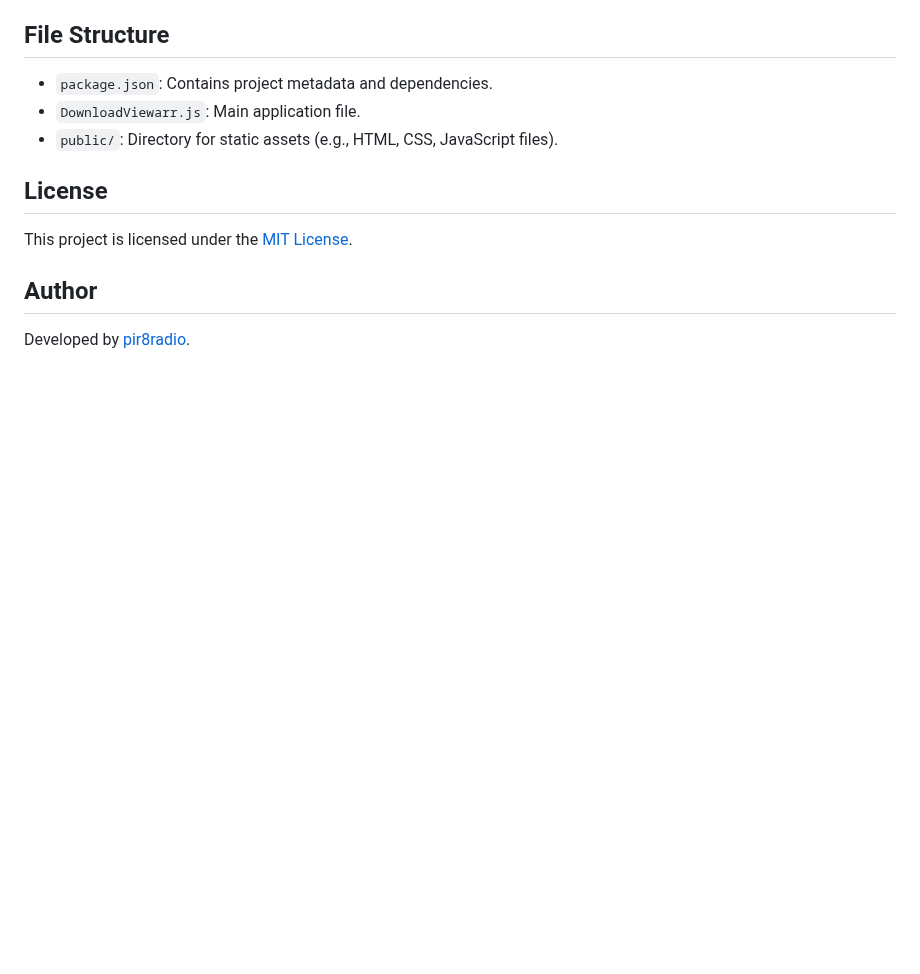
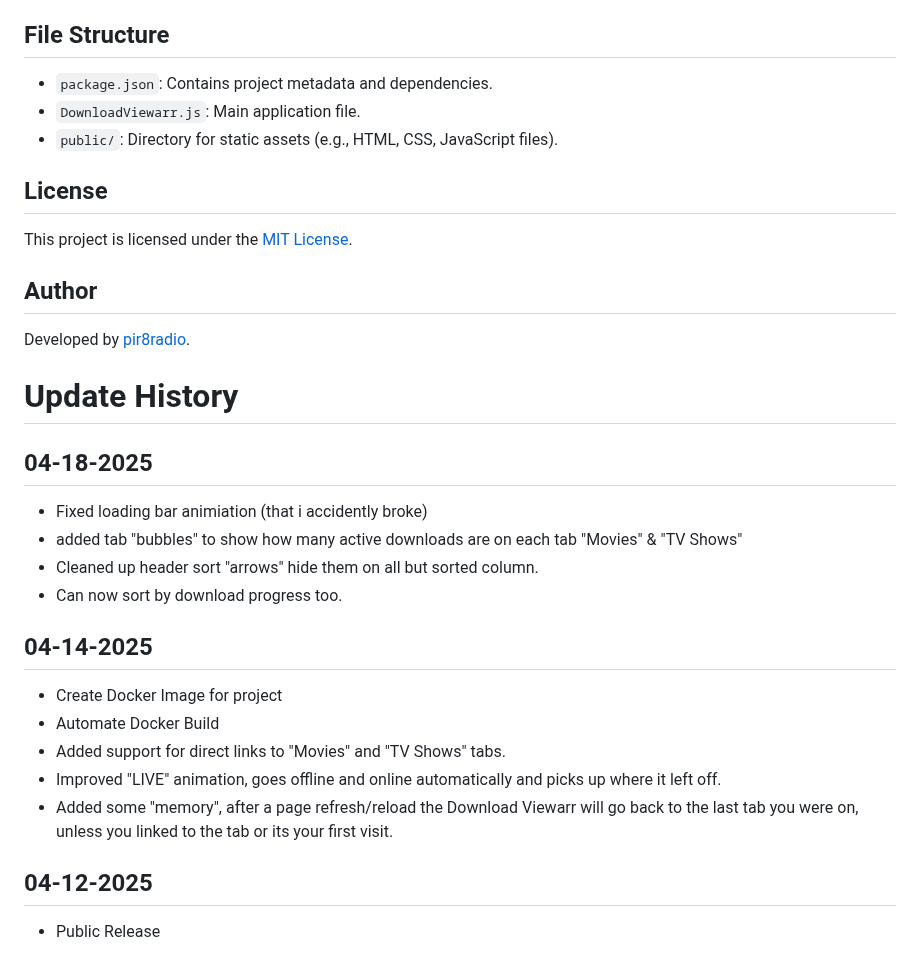
Before and after one commit to Ekoch1997/DownloadViewarr, a Markdown page: README.md, the part around the change. GitHub-like rendering; blank space fills up the shorter version.

```diff
--- a/README.md
+++ b/README.md
@@ -110,3 +110,25 @@ This project is licensed under the [MIT License](https://opensource.org/licenses
 ## Author
 
 Developed by [pir8radio](https://github.com/pir8radio).
+
+
+
+
+
+
+# Update History
+## 04-18-2025
+- Fixed loading bar animiation (that i accidently broke)
+- added tab "bubbles" to show how many active downloads are on each tab "Movies" & "TV Shows"
+- Cleaned up header sort "arrows" hide them on all but sorted column.
+- Can now sort by download progress too.
+
+## 04-14-2025
+- Create Docker Image for project
+- Automate Docker Build
+- Added support for direct links to "Movies" and "TV Shows" tabs.
+- Improved "LIVE" animation, goes offline and online automatically and picks up where it left off.
+- Added some "memory", after a page refresh/reload the Download Viewarr will go back to the last tab you were on, unless you linked to the tab or its your first visit.
+
+## 04-12-2025
+- Public Release
```
